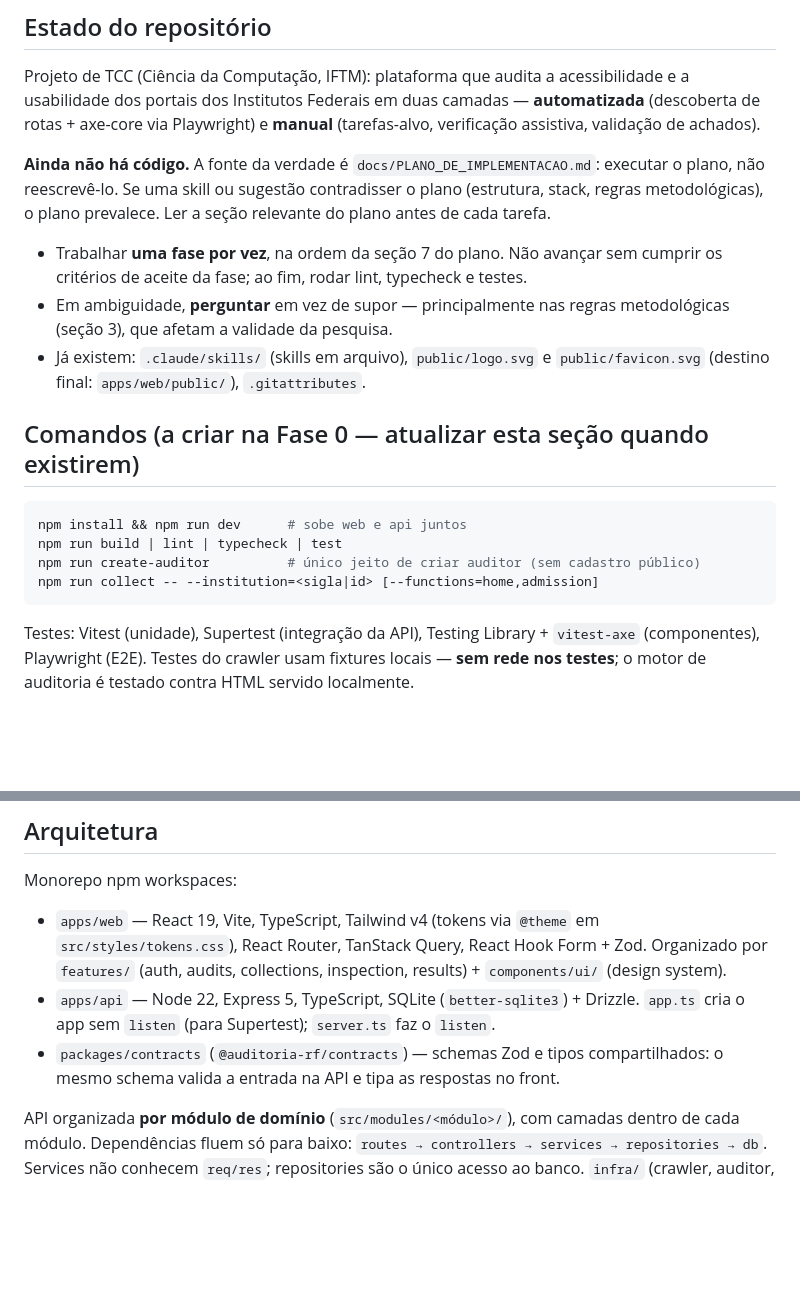
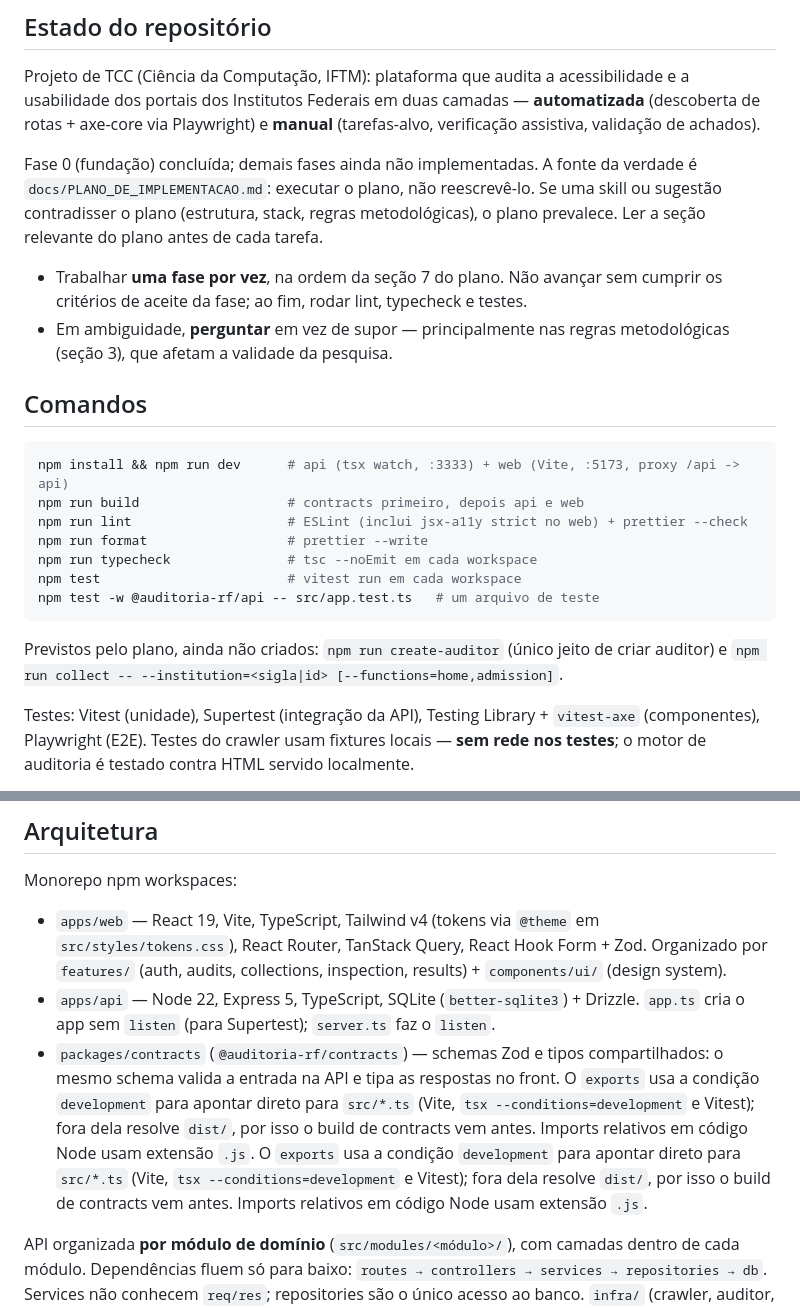
Before and after one commit to kessleru/Auditor, a Markdown page: CLAUDE.md, 2 parts joined by grey strips. Drawn GitHub-style; blank space fills up the shorter version.

Commit message:
docs: atualiza CLAUDE.md com comandos da fundação

````diff
--- a/CLAUDE.md
+++ b/CLAUDE.md
@@ -8,20 +8,24 @@ This file provides guidance to Claude Code (claude.ai/code) when working with co
 
 Projeto de TCC (Ciência da Computação, IFTM): plataforma que audita a acessibilidade e a usabilidade dos portais dos Institutos Federais em duas camadas — **automatizada** (descoberta de rotas + axe-core via Playwright) e **manual** (tarefas-alvo, verificação assistiva, validação de achados).
 
-**Ainda não há código.** A fonte da verdade é `docs/PLANO_DE_IMPLEMENTACAO.md`: executar o plano, não reescrevê-lo. Se uma skill ou sugestão contradisser o plano (estrutura, stack, regras metodológicas), o plano prevalece. Ler a seção relevante do plano antes de cada tarefa.
+Fase 0 (fundação) concluída; demais fases ainda não implementadas. A fonte da verdade é `docs/PLANO_DE_IMPLEMENTACAO.md`: executar o plano, não reescrevê-lo. Se uma skill ou sugestão contradisser o plano (estrutura, stack, regras metodológicas), o plano prevalece. Ler a seção relevante do plano antes de cada tarefa.
 
 - Trabalhar **uma fase por vez**, na ordem da seção 7 do plano. Não avançar sem cumprir os critérios de aceite da fase; ao fim, rodar lint, typecheck e testes.
 - Em ambiguidade, **perguntar** em vez de supor — principalmente nas regras metodológicas (seção 3), que afetam a validade da pesquisa.
-- Já existem: `.claude/skills/` (skills em arquivo), `public/logo.svg` e `public/favicon.svg` (destino final: `apps/web/public/`), `.gitattributes`.
 
-## Comandos (a criar na Fase 0 — atualizar esta seção quando existirem)
+## Comandos
 
 ```bash
-npm install && npm run dev      # sobe web e api juntos
-npm run build | lint | typecheck | test
-npm run create-auditor          # único jeito de criar auditor (sem cadastro público)
-npm run collect -- --institution=<sigla|id> [--functions=home,admission]
+npm install && npm run dev      # api (tsx watch, :3333) + web (Vite, :5173, proxy /api -> api)
+npm run build                   # contracts primeiro, depois api e web
+npm run lint                    # ESLint (inclui jsx-a11y strict no web) + prettier --check
+npm run format                  # prettier --write
+npm run typecheck               # tsc --noEmit em cada workspace
+npm test                        # vitest run em cada workspace
+npm test -w @auditoria-rf/api -- src/app.test.ts   # um arquivo de teste
 ```
+
+Previstos pelo plano, ainda não criados: `npm run create-auditor` (único jeito de criar auditor) e `npm run collect -- --institution=<sigla|id> [--functions=home,admission]`.
 
 Testes: Vitest (unidade), Supertest (integração da API), Testing Library + `vitest-axe` (componentes), Playwright (E2E). Testes do crawler usam fixtures locais — **sem rede nos testes**; o motor de auditoria é testado contra HTML servido localmente.
 
@@ -31,7 +35,7 @@ Monorepo npm workspaces:
 
 - `apps/web` — React 19, Vite, TypeScript, Tailwind v4 (tokens via `@theme` em `src/styles/tokens.css`), React Router, TanStack Query, React Hook Form + Zod. Organizado por `features/` (auth, audits, collections, inspection, results) + `components/ui/` (design system).
 - `apps/api` — Node 22, Express 5, TypeScript, SQLite (`better-sqlite3`) + Drizzle. `app.ts` cria o app sem `listen` (para Supertest); `server.ts` faz o `listen`.
-- `packages/contracts` (`@auditoria-rf/contracts`) — schemas Zod e tipos compartilhados: o mesmo schema valida a entrada na API e tipa as respostas no front.
+- `packages/contracts` (`@auditoria-rf/contracts`) — schemas Zod e tipos compartilhados: o mesmo schema valida a entrada na API e tipa as respostas no front. O `exports` usa a condição `development` para apontar direto para `src/*.ts` (Vite, `tsx --conditions=development` e Vitest); fora dela resolve `dist/`, por isso o build de contracts vem antes. Imports relativos em código Node usam extensão `.js`. O `exports` usa a condição `development` para apontar direto para `src/*.ts` (Vite, `tsx --conditions=development` e Vitest); fora dela resolve `dist/`, por isso o build de contracts vem antes. Imports relativos em código Node usam extensão `.js`.
 
 API organizada **por módulo de domínio** (`src/modules/<módulo>/`), com camadas dentro de cada módulo. Dependências fluem só para baixo: `routes → controllers → services → repositories → db`. Services não conhecem `req/res`; repositories são o único acesso ao banco. `infra/` (crawler, auditor, queue, storage, events, locks) é consumida **apenas por services**. A CLI (`src/cli/`) usa os **mesmos services** da API — nunca duplicar lógica.
 
````
